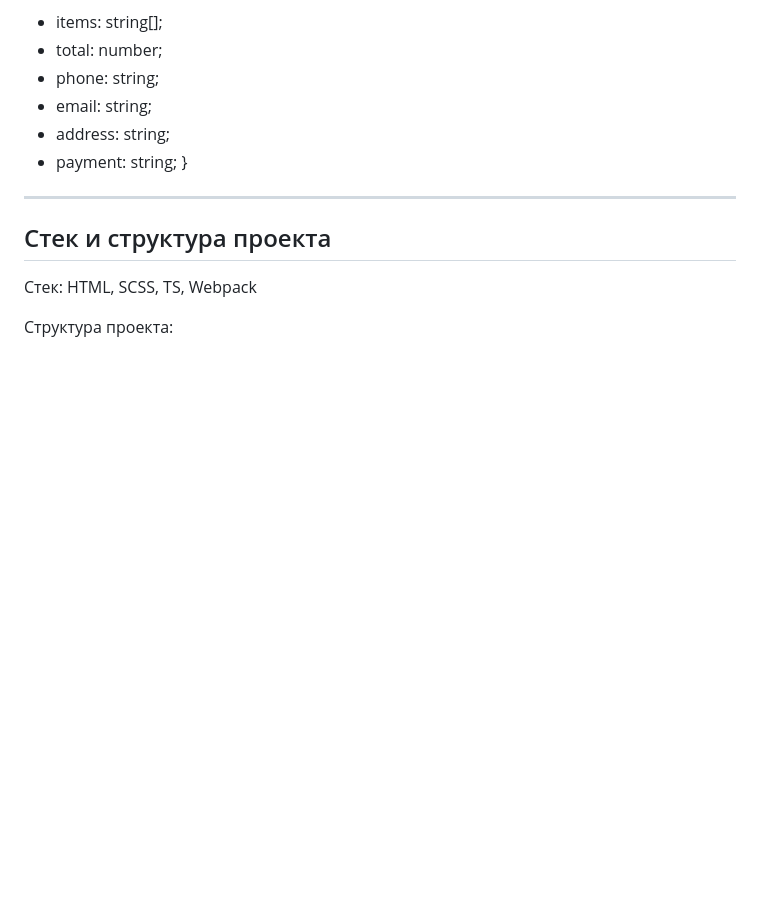
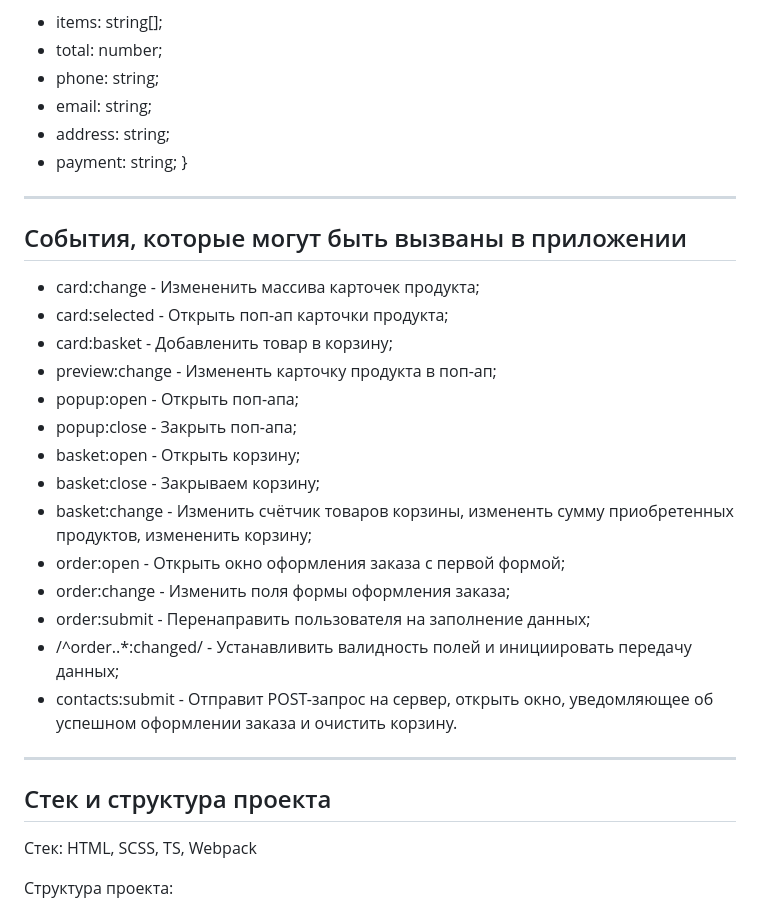
Before and after one commit to Pavel-on-GH/web-larek-frontend, a Markdown page: README.md, the part around the change. GitHub-like rendering; blank space fills up the shorter version.

Commit message:
документация: добавлены события

```diff
--- a/README.md
+++ b/README.md
@@ -279,6 +279,25 @@ interface IOrder {
 
 ---
 
+## События, которые могут быть вызваны в приложении
+
+- card:change - Измененить массива карточек продукта;
+- card:selected - Открыть поп-ап карточки продукта;
+- card:basket - Добавленить товар в корзину;
+- preview:change - Измененть карточку продукта в поп-ап;
+- popup:open - Открыть поп-апа;
+- popup:close - Закрыть поп-апа;
+- basket:open - Открыть корзину;
+- basket:close - Закрываем корзину;
+- basket:change - Изменить счётчик товаров корзины, измененть сумму приобретенных продуктов, измененить корзину;
+- order:open - Открыть окно оформления заказа с первой формой;
+- order:change - Изменить поля формы оформления заказа;
+- order:submit - Перенаправить пользователя на заполнение данных;
+- /^order\..\*:changed/ - Устанавливить валидность полей и инициировать передачу данных;
+- contacts:submit - Отправит POST-запрос на сервер, открыть окно, уведомляющее об успешном оформлении заказа и очистить корзину.
+
+---
+
 ## Стек и структура проекта
 
 Стек: HTML, SCSS, TS, Webpack
```
